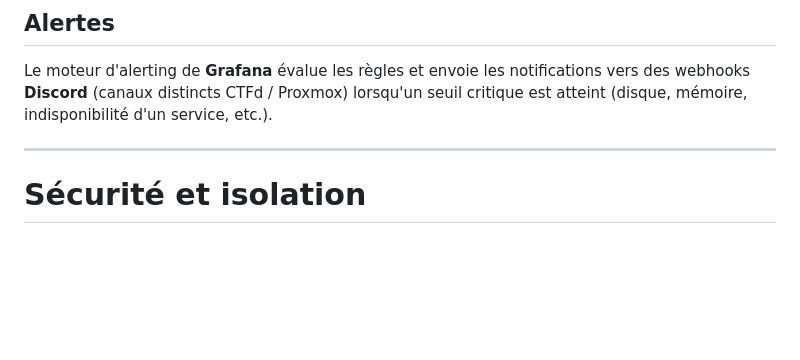
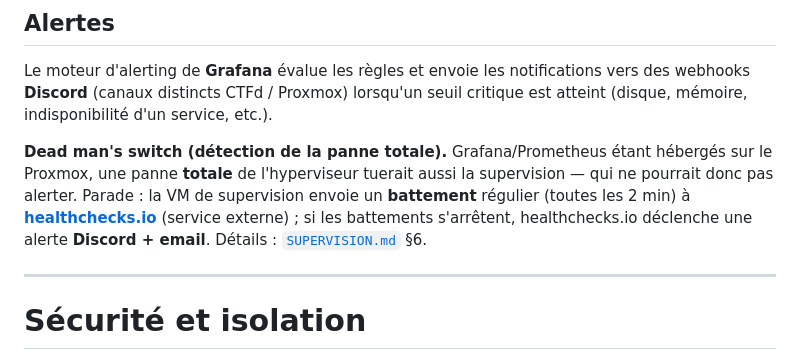
Before and after one commit to Jacob-dot-bit/RootMeUp, a Markdown page: docs/architecture.md, the part around one of its changes. Drawn GitHub-style; blank space fills up the shorter version.

Commit message:
docs(architecture): ajout du dead man's switch healthchecks.io (diagramme + section Alertes)

```diff
--- a/docs/architecture.md
+++ b/docs/architecture.md
@@ -244,6 +249,8 @@ Grafana interroge Prometheus pour afficher les tableaux de bord.
 
 Le moteur d'alerting de **Grafana** évalue les règles et envoie les notifications vers des webhooks **Discord** (canaux distincts CTFd / Proxmox) lorsqu'un seuil critique est atteint (disque, mémoire, indisponibilité d'un service, etc.).
 
+**Dead man's switch (détection de la panne totale).** Grafana/Prometheus étant hébergés sur le Proxmox, une panne **totale** de l'hyperviseur tuerait aussi la supervision — qui ne pourrait donc pas alerter. Parade : la VM de supervision envoie un **battement** régulier (toutes les 2 min) à **[healthchecks.io](https://healthchecks.io)** (service externe) ; si les battements s'arrêtent, healthchecks.io déclenche une alerte **Discord + email**. Détails : [`SUPERVISION.md`](SUPERVISION.md) §6.
+
 ---
 
 # Sécurité et isolation
```
Also changed, not shown: other parts of docs/architecture.md (+5 -0 lines).
